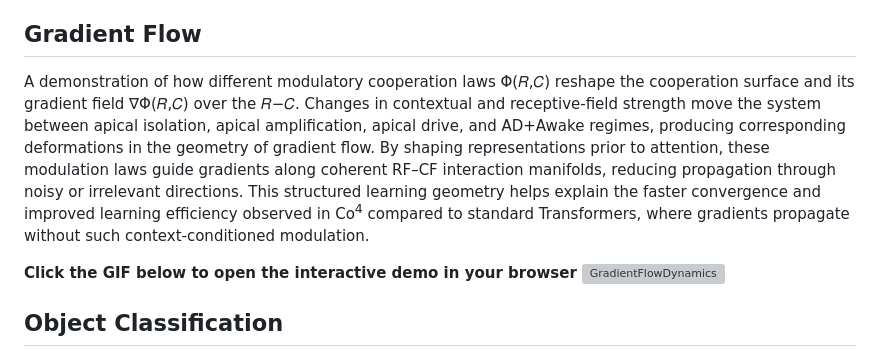
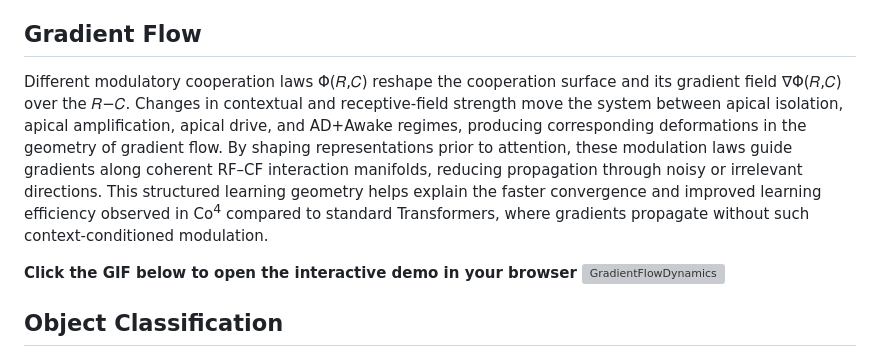
Before and after one commit to ARIA-Funded-TREND/HMS, a Markdown page: README.md, the part around one of its changes. Rendered like a GitHub page; grey boxes are pictures that could not be loaded.

```diff
--- a/README.md
+++ b/README.md
@@ -77,7 +77,7 @@ The specific form of the triadic modulation loops and the _R–C_ integration st
 Latent tokens $Q_L$, $K_L$, and $V_L$ are initialized from a random distribution and used as feedforward (FF) inputs or receptive fields (R). Contextual input (context-modulated prediction), $Q^{n-1}_m$, $K^{n-1}_m$, $V^{n-1}_m$, and μ act as proximal (P), distal (D), and universal (U) context (C), providing feedback (FB). For the first layer, these are equal to: $Q_X$, $K_X$, $V_X$, and initialized μ. The TPN-like circuits $Q_m$, $K_m$, and $V_m$ evolve via asynchronous triadic Modulation Transfer Functions (AMTFs) under Apical Drive (AD) and Apical Drive + Awake Thought (AD + Awake) states. The evolved latent tokens $Q_m$, $K_m$, and $V_m$ are then selected and fed into the self-attention block.
 
 ## Gradient Flow
-A demonstration of how different modulatory cooperation laws Φ(𝑅,𝐶) reshape the cooperation surface and its gradient field ∇Φ(𝑅,𝐶) over the 𝑅−𝐶. Changes in contextual and receptive-field strength move the system between apical isolation, apical amplification, apical drive, and AD+Awake regimes, producing corresponding deformations in the geometry of gradient flow. By shaping representations prior to attention, these modulation laws guide gradients along coherent RF–CF interaction manifolds, reducing propagation through noisy or irrelevant directions. This structured learning geometry helps explain the faster convergence and improved learning efficiency observed in Co<sup>4</sup> compared to standard Transformers, where gradients propagate without such context-conditioned modulation.
+Different modulatory cooperation laws Φ(𝑅,𝐶) reshape the cooperation surface and its gradient field ∇Φ(𝑅,𝐶) over the 𝑅−𝐶. Changes in contextual and receptive-field strength move the system between apical isolation, apical amplification, apical drive, and AD+Awake regimes, producing corresponding deformations in the geometry of gradient flow. By shaping representations prior to attention, these modulation laws guide gradients along coherent RF–CF interaction manifolds, reducing propagation through noisy or irrelevant directions. This structured learning geometry helps explain the faster convergence and improved learning efficiency observed in Co<sup>4</sup> compared to standard Transformers, where gradients propagate without such context-conditioned modulation.
 
 **Click the GIF below to open the interactive demo in your browser**
 [![GradientFlowDynamics](https://github.com/user-attachments/assets/808933c9-ef82-4e75-a561-c49150f55ed6)](https://aria-funded-trend.github.io/HMS.github.io/)
```
Also changed, not shown: other parts of README.md (+0 -4 lines).
